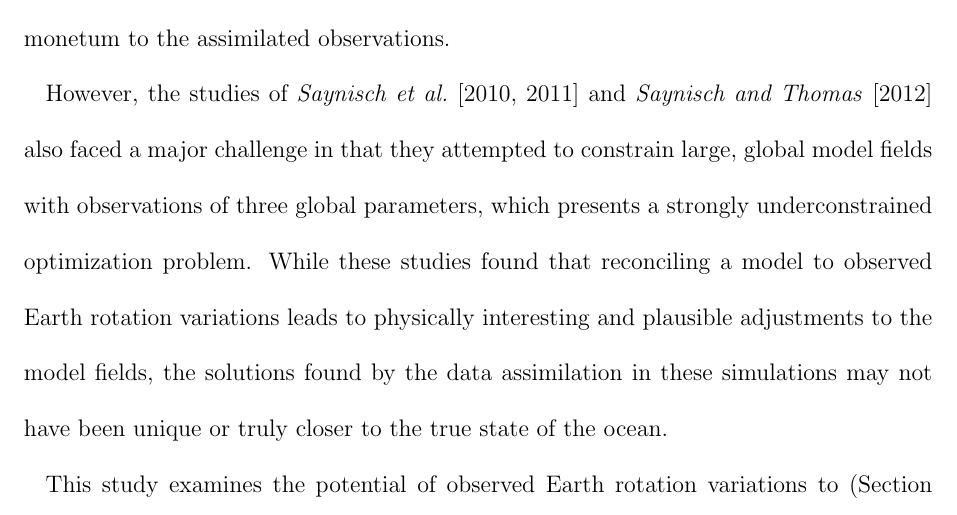
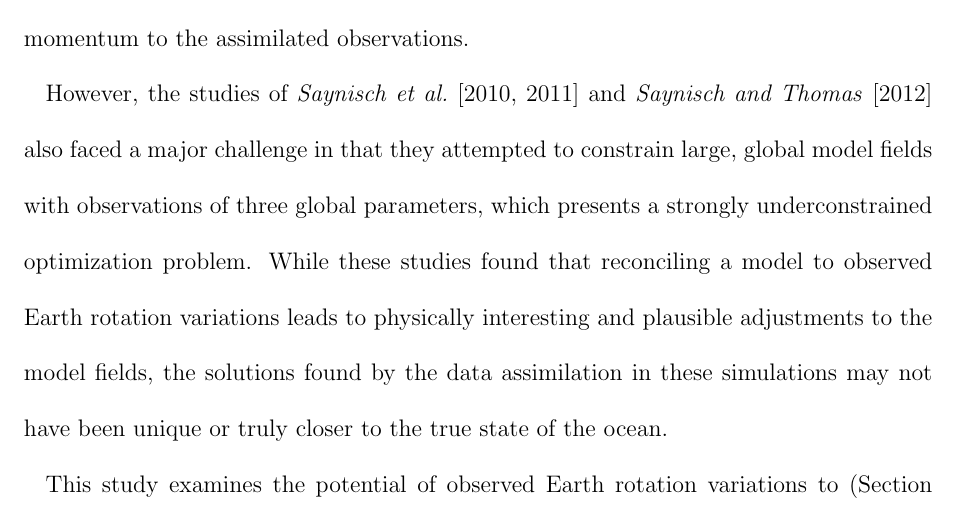
Before and after one commit to LisaNeef/ERP_DA, a LaTeX document (erp_assimilation_paper.tex, which reads introduction.tex): part of page 4 of 35, cut so that both start at the same text. Compiled offline with pdfLaTeX.

Commit message:
typo in intro

```diff
--- a/introduction.tex
+++ b/introduction.tex
@@ -25,7 +25,7 @@ These results suggest that an atmosphere model could also benefit from the assim
 Many large-atmospheric phenomena that dominate local weather but are subject to longer-timescale climate fluctuations, such as
 %the position and intensity of the storm tracks \hl{CITE},
 sudden stratospheric warmings \citep{Neef2014} and the Madden Julian Oscillation \citep{Weickmann1992}, all have discernible footprints in Earth rotation anomalies.
-Climate reanalyses, while heavily constrained by observations from the surface to the lower stratosphere, still have discrepancies in the atmosphere's angular momentum budget \citep{Berrisford2011,Lehmann2012}, and  may therefore benefit from adding atmosphere angular monetum to the assimilated observations.
+Climate reanalyses, while heavily constrained by observations from the surface to the lower stratosphere, still have discrepancies in the atmosphere's angular momentum budget \citep{Berrisford2011,Lehmann2012}, and  may therefore benefit from adding atmosphere angular momentum to the assimilated observations.
 
 However, the studies of \citet{Saynisch2010,Saynisch2011} and \citet{Saynisch2012} also faced a major challenge in that they attempted to constrain large, global model fields with observations of three global parameters, which presents a strongly underconstrained optimization problem.
 While these studies found that reconciling a model to observed Earth rotation variations leads to physically interesting and plausible adjustments to the model fields, the solutions found by the data assimilation in these simulations may not have been unique or truly closer to the true state of the ocean.
```
